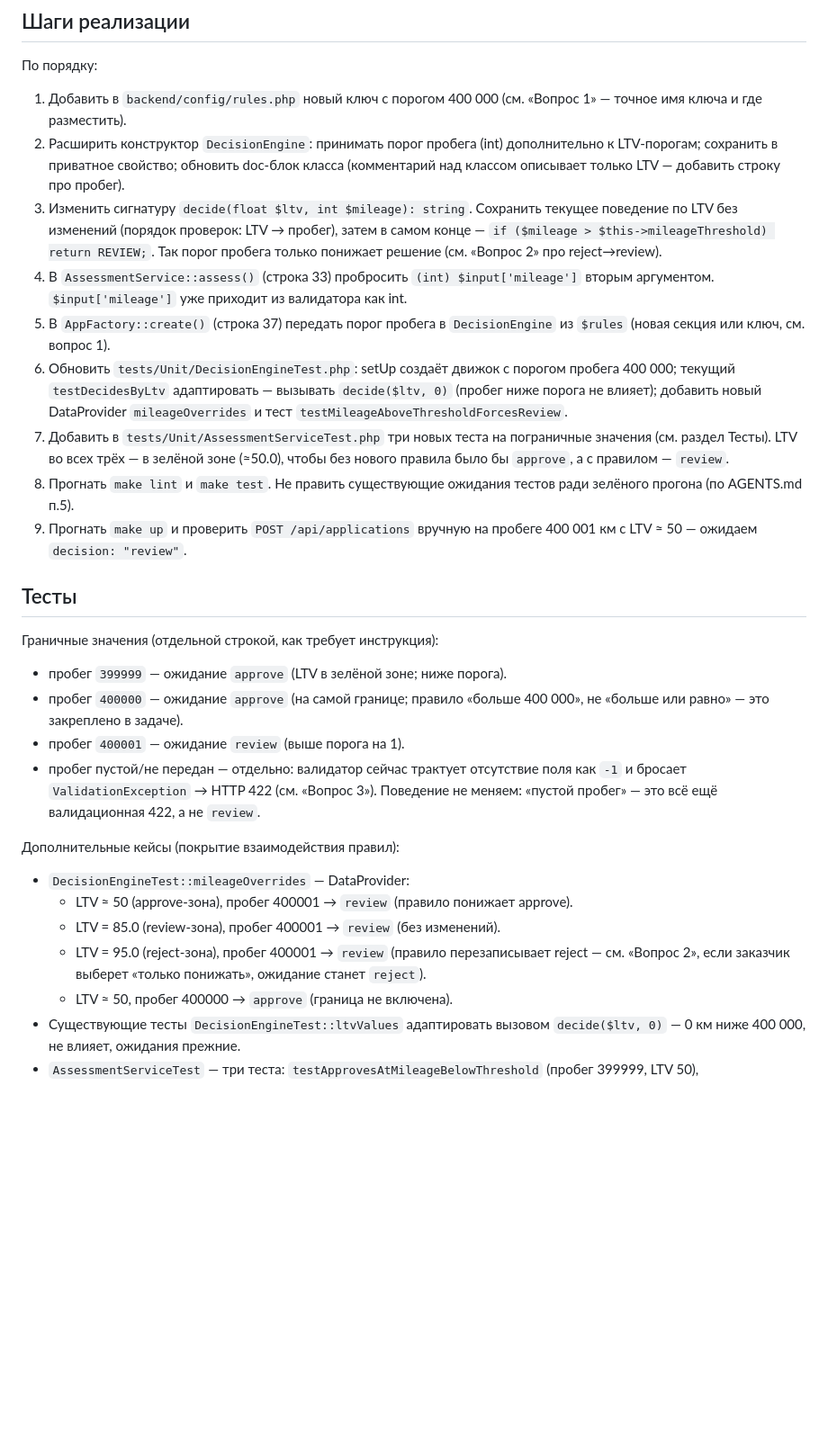
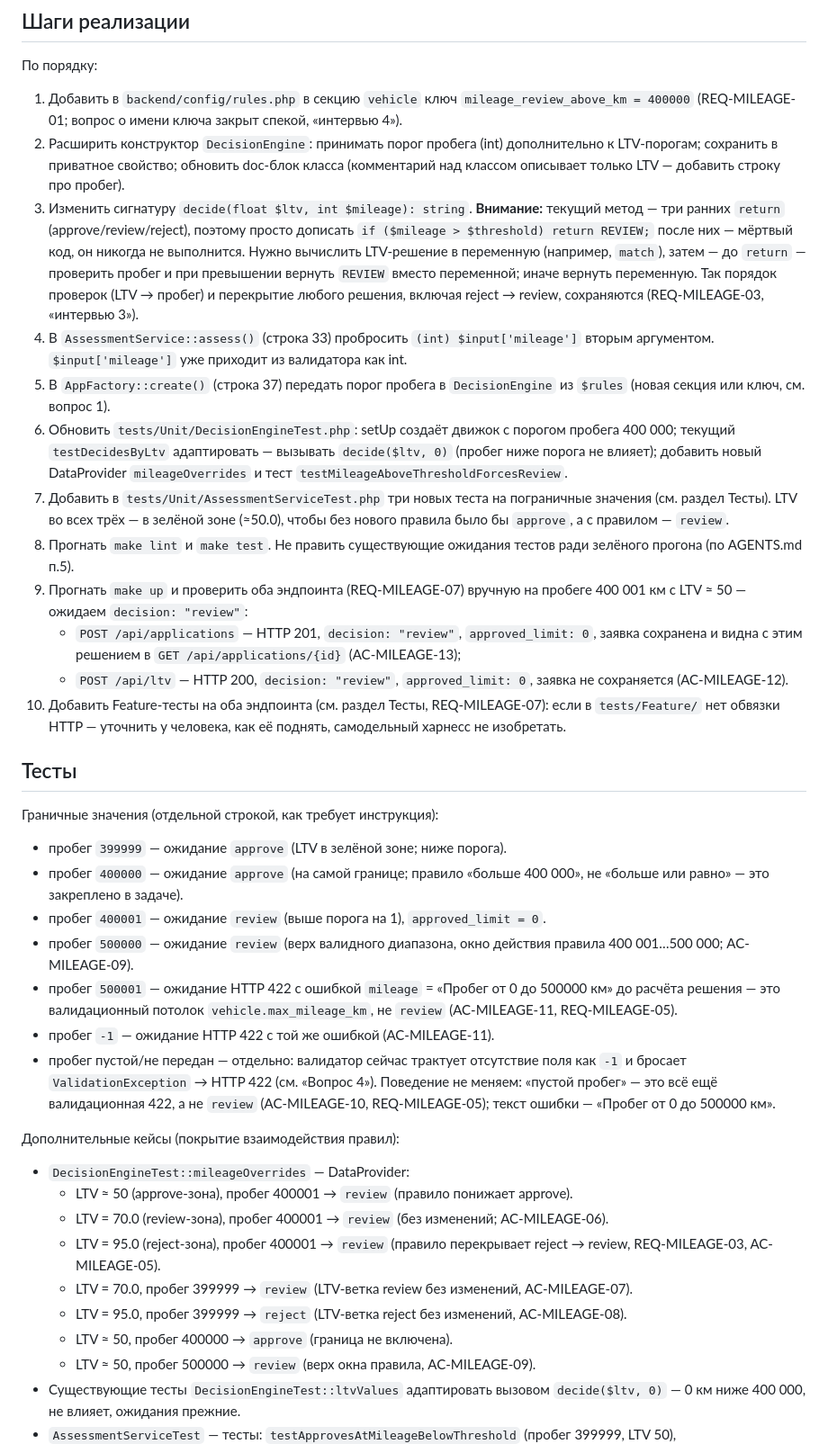
Before and after one commit to maxrubtsoff/carmoney-lab-maxrubtsoff, a Markdown page: docs/plan/plan_MILEAGE.md, the part around one of its changes. Shown at 90% size. Drawn GitHub-style; blank space fills up the shorter version.

```diff
--- a/docs/plan/plan_MILEAGE.md
+++ b/docs/plan/plan_MILEAGE.md
@@ -53,17 +66,21 @@
 
 По порядку:
 
-1. Добавить в `backend/config/rules.php` новый ключ с порогом 400 000 (см.
-   «Вопрос 1» — точное имя ключа и где разместить).
+1. Добавить в `backend/config/rules.php` в секцию `vehicle` ключ
+   `mileage_review_above_km = 400000` (REQ-MILEAGE-01; вопрос о имени ключа
+   закрыт спекой, «интервью 4»).
 2. Расширить конструктор `DecisionEngine`: принимать порог пробега (int)
    дополнительно к LTV-порогам; сохранить в приватное свойство; обновить doc-блок
    класса (комментарий над классом описывает только LTV — добавить строку про
    пробег).
-3. Изменить сигнатуру `decide(float $ltv, int $mileage): string`. Сохранить
-   текущее поведение по LTV без изменений (порядок проверок: LTV → пробег),
-   затем в самом конце — `if ($mileage > $this->mileageThreshold) return REVIEW;`.
-   Так порог пробега только понижает решение (см. «Вопрос 2» про
-   reject→review).
+3. Изменить сигнатуру `decide(float $ltv, int $mileage): string`. **Внимание:**
+   текущий метод — три ранних `return` (approve/review/reject), поэтому просто
+   дописать `if ($mileage > $threshold) return REVIEW;` после них — мёртвый код,
+   он никогда не выполнится. Нужно вычислить LTV-решение в переменную (например,
+   `match`), затем — до `return` — проверить пробег и при превышении вернуть
+   `REVIEW` вместо переменной; иначе вернуть переменную. Так порядок проверок
+   (LTV → пробег) и перекрытие любого решения, включая reject → review,
+   сохраняются (REQ-MILEAGE-03, «интервью 3»).
 4. В `AssessmentService::assess()` (строка 33) пробросить `(int) $input['mileage']`
    вторым аргументом. `$input['mileage']` уже приходит из валидатора как int.
 5. В `AppFactory::create()` (строка 37) передать порог пробега в `DecisionEngine`
@@ -78,8 +95,16 @@
    `review`.
 8. Прогнать `make lint` и `make test`. Не править существующие ожидания
    тестов ради зелёного прогона (по AGENTS.md п.5).
-9. Прогнать `make up` и проверить `POST /api/applications` вручную на пробеге
-   400 001 км с LTV ≈ 50 — ожидаем `decision: "review"`.
+9. Прогнать `make up` и проверить оба эндпоинта (REQ-MILEAGE-07) вручную на
+   пробеге 400 001 км с LTV ≈ 50 — ожидаем `decision: "review"`:
+   - `POST /api/applications` — HTTP 201, `decision: "review"`,
+     `approved_limit: 0`, заявка сохранена и видна с этим решением в
+     `GET /api/applications/{id}` (AC-MILEAGE-13);
+   - `POST /api/ltv` — HTTP 200, `decision: "review"`, `approved_limit: 0`,
+     заявка не сохраняется (AC-MILEAGE-12).
+10. Добавить Feature-тесты на оба эндпоинта (см. раздел Тесты, REQ-MILEAGE-07):
+    если в `tests/Feature/` нет обвязки HTTP — уточнить у человека, как её
+    поднять, самодельный харнесс не изобретать.
 
 ## Тесты
 
@@ -88,22 +113,34 @@
 - пробег `399999` — ожидание `approve` (LTV в зелёной зоне; ниже порога).
 - пробег `400000` — ожидание `approve` (на самой границе; правило
   «больше 400 000», не «больше или равно» — это закреплено в задаче).
-- пробег `400001` — ожидание `review` (выше порога на 1).
+- пробег `400001` — ожидание `review` (выше порога на 1), `approved_limit = 0`.
+- пробег `500000` — ожидание `review` (верх валидного диапазона, окно действия
+  правила 400 001…500 000; AC-MILEAGE-09).
+- пробег `500001` — ожидание HTTP 422 с ошибкой `mileage` = «Пробег от 0 до
+  500000 км» до расчёта решения — это валидационный потолок
+  `vehicle.max_mileage_km`, не `review` (AC-MILEAGE-11, REQ-MILEAGE-05).
+- пробег `-1` — ожидание HTTP 422 с той же ошибкой (AC-MILEAGE-11).
 - пробег пустой/не передан — отдельно: валидатор сейчас трактует отсутствие
-  поля как `-1` и бросает `ValidationException` → HTTP 422 (см. «Вопрос 3»).
+  поля как `-1` и бросает `ValidationException` → HTTP 422 (см. «Вопрос 4»).
   Поведение не меняем: «пустой пробег» — это всё ещё валидационная 422, а не
-  `review`.
+  `review` (AC-MILEAGE-10, REQ-MILEAGE-05); текст ошибки — «Пробег от 0 до
+  500000 км».
 
 Дополнительные кейсы (покрытие взаимодействия правил):
 
 - `DecisionEngineTest::mileageOverrides` — DataProvider:
   - LTV ≈ 50 (approve-зона), пробег 400001 → `review` (правило понижает approve).
-  - LTV = 85.0 (review-зона), пробег 400001 → `review` (без изменений).
-  - LTV = 95.0 (reject-зона), пробег 400001 → `review` (правило перезаписывает
-    reject — см. «Вопрос 2», если заказчик выберет «только понижать», ожидание
-    станет `reject`).
+  - LTV = 70.0 (review-зона), пробег 400001 → `review` (без изменений;
+    AC-MILEAGE-06).
+  - LTV = 95.0 (reject-зона), пробег 400001 → `review` (правило перекрывает
+    reject → review, REQ-MILEAGE-03, AC-MILEAGE-05).
+  - LTV = 70.0, пробег 399999 → `review` (LTV-ветка review без изменений,
+    AC-MILEAGE-07).
+  - LTV = 95.0, пробег 399999 → `reject` (LTV-ветка reject без изменений,
+    AC-MILEAGE-08).
   - LTV ≈ 50, пробег 400000 → `approve` (граница не включена).
+  - LTV ≈ 50, пробег 500000 → `review` (верх окна правила, AC-MILEAGE-09).
 - Существующие тесты `DecisionEngineTest::ltvValues` адаптировать вызовом
   `decide($ltv, 0)` — 0 км ниже 400 000, не влияет, ожидания прежние.
-- `AssessmentServiceTest` — три теста: `testApprovesAtMileageBelowThreshold`
+- `AssessmentServiceTest` — тесты: `testApprovesAtMileageBelowThreshold`
   (пробег 399999, LTV 50), `testApprovesAtMileageBoundary` (пробег 400000,
```
Also changed, not shown: other parts of docs/plan/plan_MILEAGE.md (+72 -34 lines).
